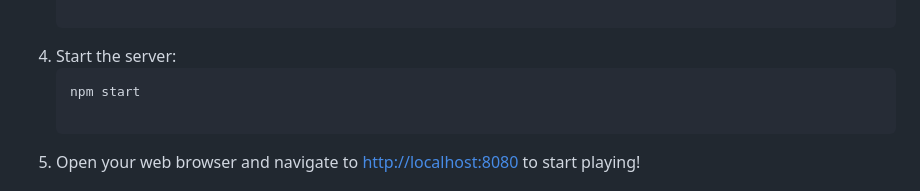
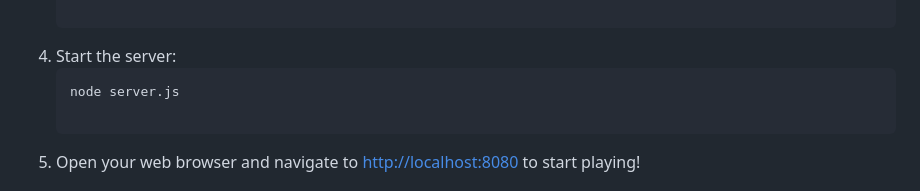
Before and after one commit to satviksachan0/Hero-s-War, a Markdown page: README.md, the part around the change. Drawn GitHub-style.

```diff
--- a/README.md
+++ b/README.md
@@ -47,7 +47,7 @@ npm install
     </li>
     <li>Start the server:
         <pre style="background-color: #ecf0f1; padding: 10px; border-radius: 8px; font-family: 'Courier New', monospace; margin-top: 10px;">
-npm start
+node server.js
         </pre>
     </li>
     <li>Open your web browser and navigate to <a href="http://localhost:8080" style="color: #1abc9c;">http://localhost:8080</a> to start playing!</li>
```
